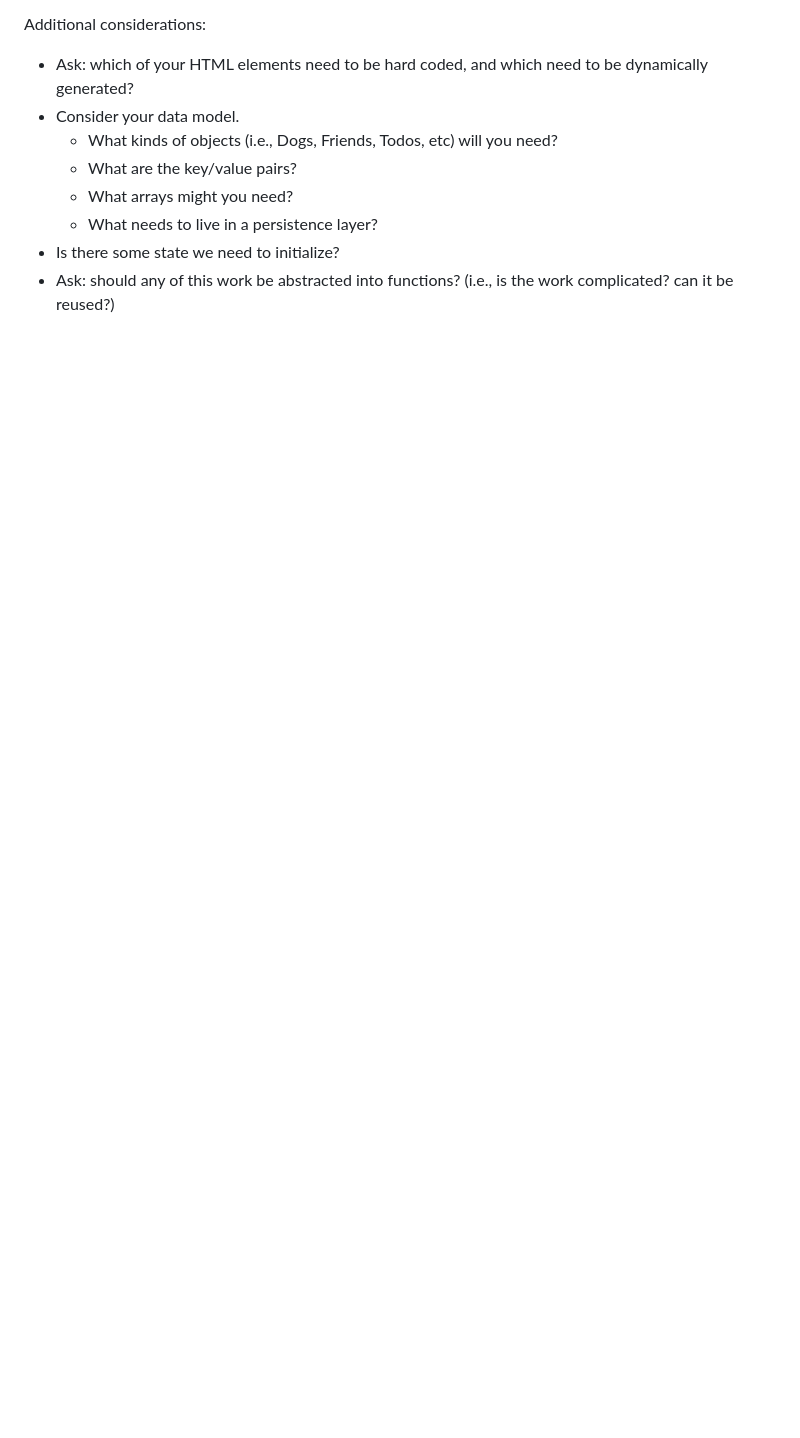
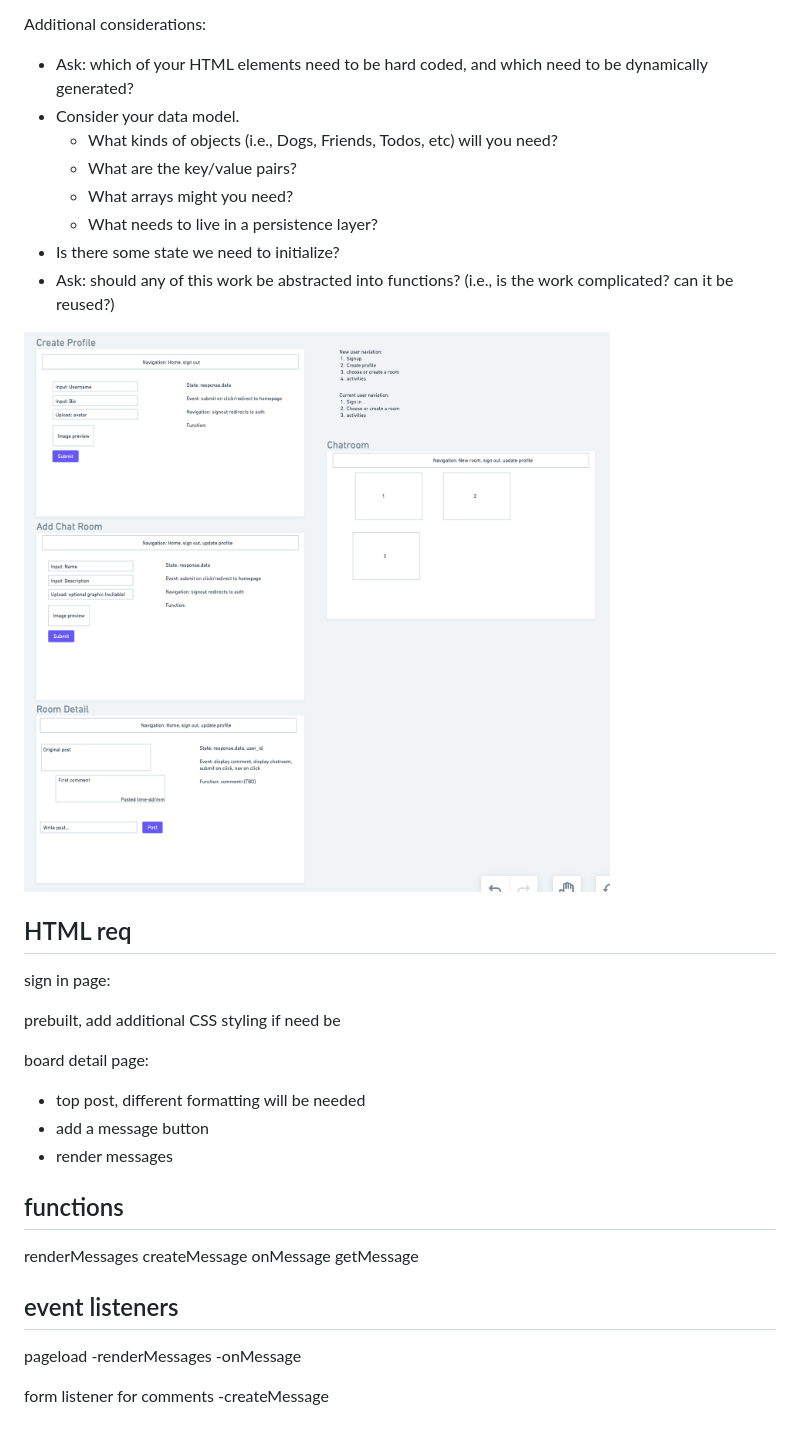
Before and after one commit to tylerww91/web-chatroom, a Markdown page: README.md, the part around the change. GitHub-like rendering; pictures changed too: assets/chatroom wireframe.png (added); blank space fills up the shorter version.

Commit message:
adds planning documents

```diff
--- a/README.md
+++ b/README.md
@@ -24,3 +24,33 @@ Additional considerations:
     -   What needs to live in a persistence layer?
 -   Is there some state we need to initialize?
 -   Ask: should any of this work be abstracted into functions? (i.e., is the work complicated? can it be reused?)
+
+![wireframe](/assets/chatroom%20wireframe.png)
+
+## HTML req
+
+sign in page:
+
+prebuilt, add additional CSS styling if need be
+
+board detail page:
+
+-   top post, different formatting will be needed
+-   add a message button
+-   render messages
+
+## functions
+
+renderMessages
+createMessage
+onMessage
+getMessage
+
+## event listeners
+
+pageload
+-renderMessages
+-onMessage
+
+form listener for comments
+-createMessage
```
Also changed, not shown: 1 other file.
